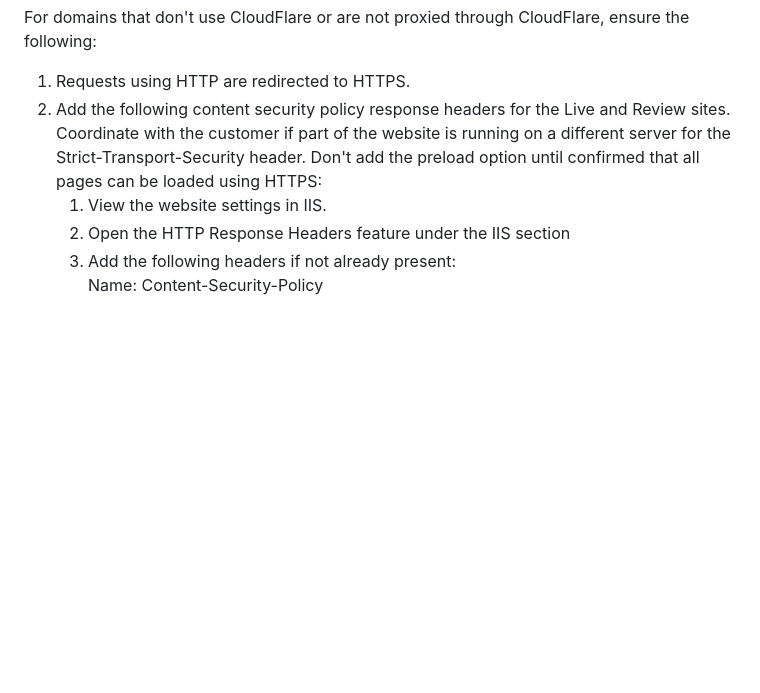
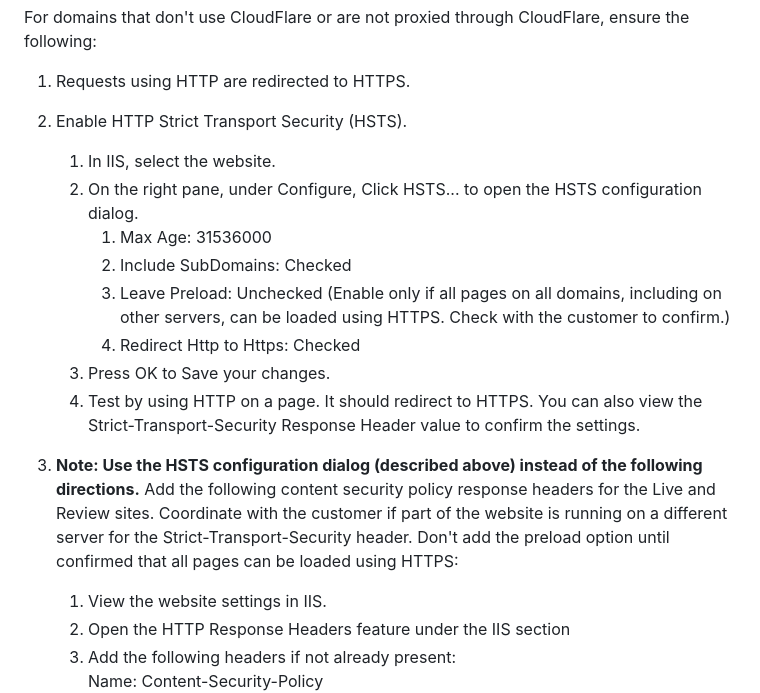
Before and after one commit to ModelEarth/setup, a Markdown page: README.md, the part around the change. Rendered like a GitHub page; blank space fills up the shorter version.

Commit message:
Add info about using HSTS configuration dialog

```diff
--- a/README.md
+++ b/README.md
@@ -491,7 +491,17 @@ Another option is to use a domain that is not already using https at Cloudflare.
 
 For domains that don't use CloudFlare or are not proxied through CloudFlare, ensure the following:
 1. Requests using HTTP are redirected to HTTPS.
-1. Add the following content security policy response headers for the Live and Review sites. Coordinate with the customer if part of the website is running on a different server for the Strict-Transport-Security header. Don't add the preload option until confirmed that all pages can be loaded using HTTPS:
+1. Enable HTTP Strict Transport Security (HSTS).
+    1. In IIS, select the website.
+    1. On the right pane, under Configure, Click HSTS... to open the HSTS configuration dialog.
+        1. Max Age: 31536000
+        1. Include SubDomains: Checked
+        1. Leave Preload: Unchecked (Enable only if all pages on all domains, including on other servers, can be loaded using HTTPS. Check with the customer to confirm.)
+        1. Redirect Http to Https: Checked
+    1. Press OK to Save your changes.
+    1. Test by using HTTP on a page. It should redirect to HTTPS. You can also view the Strict-Transport-Security Response Header value to confirm the settings.
+
+1. <b>Note: Use the HSTS configuration dialog (described above) instead of the following directions.</b> Add the following content security policy response headers for the Live and Review sites. Coordinate with the customer if part of the website is running on a different server for the Strict-Transport-Security header. Don't add the preload option until confirmed that all pages can be loaded using HTTPS:
     1. View the website settings in IIS.
     1. Open the HTTP Response Headers feature under the IIS section
     1. Add the following headers if not already present:<br />
```
